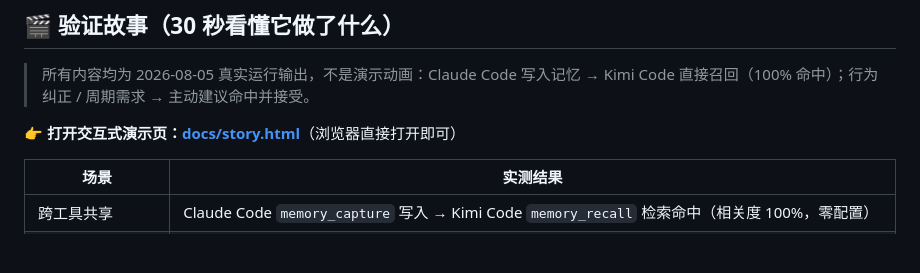
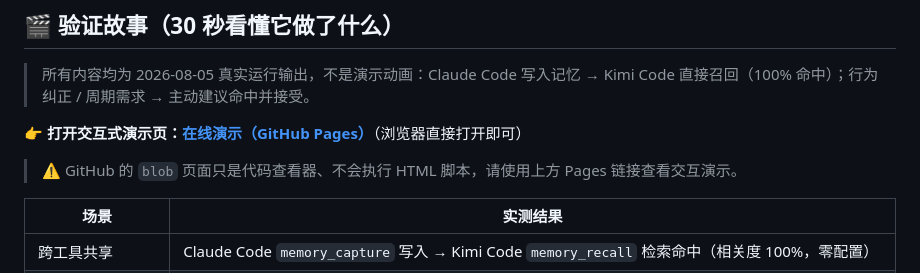
Before and after one commit to ConradLu2740/ProactiveAgent, a Markdown page: README.md, the part around the change. GitHub-like rendering; blank space fills up the shorter version.

Commit message:
docs: point story demo link to GitHub Pages (blob page does not execute JS)
Made-with: Proma

```diff
--- a/README.md
+++ b/README.md
@@ -16,7 +16,8 @@
 
 > 所有内容均为 2026-08-05 真实运行输出，不是演示动画：Claude Code 写入记忆 → Kimi Code 直接召回（100% 命中）；行为纠正 / 周期需求 → 主动建议命中并接受。
 
-**👉 打开交互式演示页：[docs/story.html](docs/story.html)**（浏览器直接打开即可）
+**👉 打开交互式演示页：[在线演示（GitHub Pages）](https://conradlu2740.github.io/ProactiveAgent/story.html)**（浏览器直接打开即可）
+> ⚠️ GitHub 的 `blob` 页面只是代码查看器、不会执行 HTML 脚本，请使用上方 Pages 链接查看交互演示。
 
 | 场景 | 实测结果 |
 |---|---|
```
Also changed, not shown: README.en.md (+2 -1 lines).
